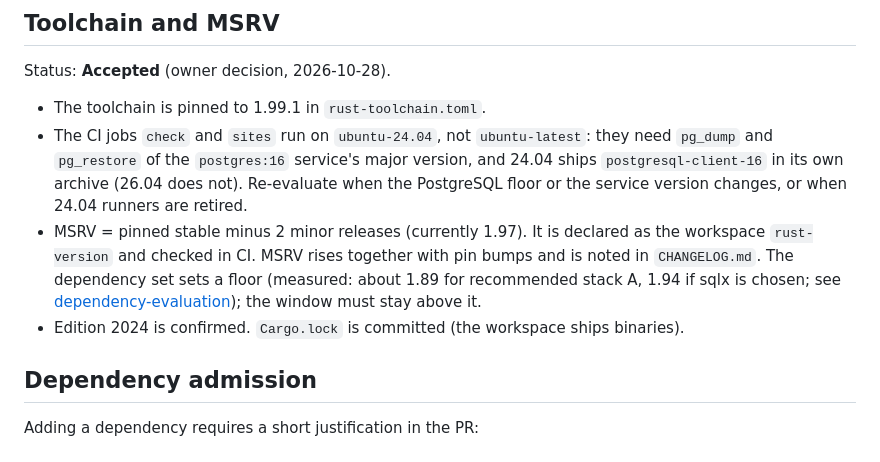
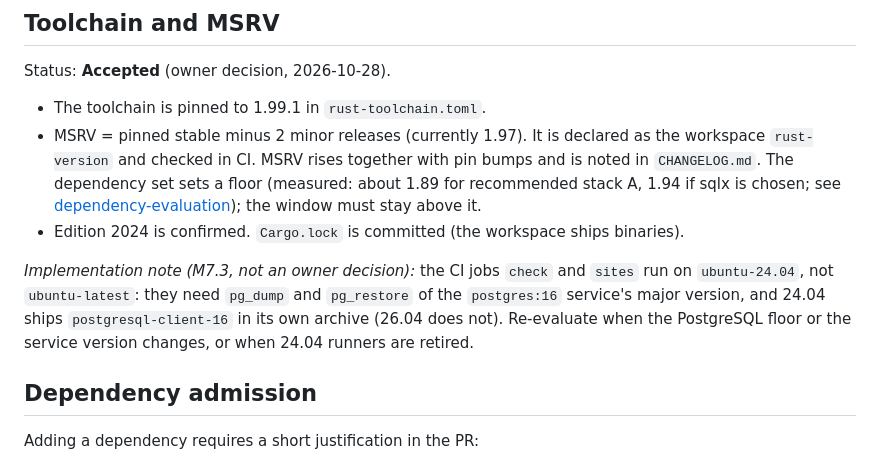
Before and after one commit to tvstore/Forgebase, a Markdown page: docs/blueprint/maintenance-policy.md, the part around the change. Drawn GitHub-style.

Commit message:
Move the CI runner pin note out of the Accepted toolchain list (docs only)
Co-Authored-By: Claude Opus 5.5 <noreply@anthropic.com>
Claude-Session: https://claude.ai/code/session_01DRQuoA98ZHBCCCBsHozYsH

```diff
--- a/docs/blueprint/maintenance-policy.md
+++ b/docs/blueprint/maintenance-policy.md
@@ -7,9 +7,10 @@ Status: **Proposed** (awaiting owner acceptance). Workflow, approval gates, git
 Status: **Accepted** (owner decision, 2026-10-28).
 
 - The toolchain is pinned to 1.99.1 in `rust-toolchain.toml`.
-- The CI jobs `check` and `sites` run on `ubuntu-24.04`, not `ubuntu-latest`: they need `pg_dump` and `pg_restore` of the `postgres:16` service's major version, and 24.04 ships `postgresql-client-16` in its own archive (26.04 does not). Re-evaluate when the PostgreSQL floor or the service version changes, or when 24.04 runners are retired.
 - MSRV = pinned stable minus 2 minor releases (currently 1.97). It is declared as the workspace `rust-version` and checked in CI. MSRV rises together with pin bumps and is noted in `CHANGELOG.md`. The dependency set sets a floor (measured: about 1.89 for recommended stack A, 1.94 if sqlx is chosen; see [dependency-evaluation](dependency-evaluation.md#11-supply-chain-tooling-and-msrv)); the window must stay above it.
 - Edition 2024 is confirmed. `Cargo.lock` is committed (the workspace ships binaries).
+
+*Implementation note (M7.3, not an owner decision):* the CI jobs `check` and `sites` run on `ubuntu-24.04`, not `ubuntu-latest`: they need `pg_dump` and `pg_restore` of the `postgres:16` service's major version, and 24.04 ships `postgresql-client-16` in its own archive (26.04 does not). Re-evaluate when the PostgreSQL floor or the service version changes, or when 24.04 runners are retired.
 
 ## Dependency admission
 
```
